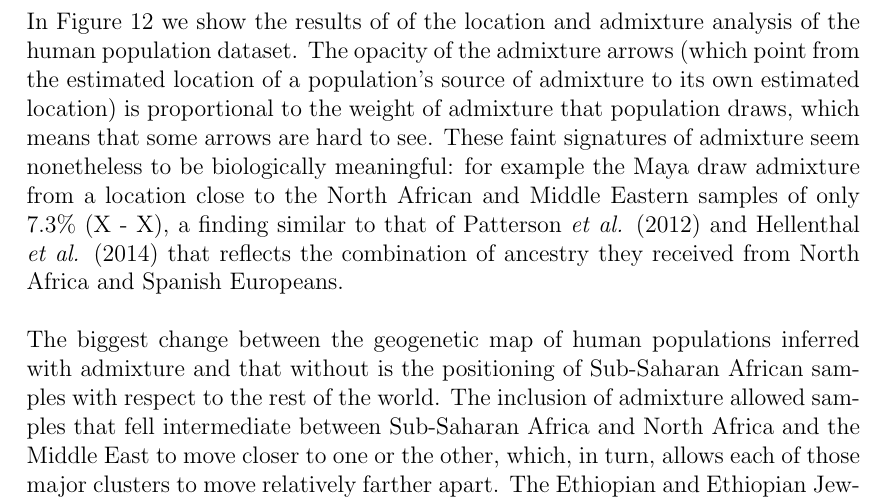
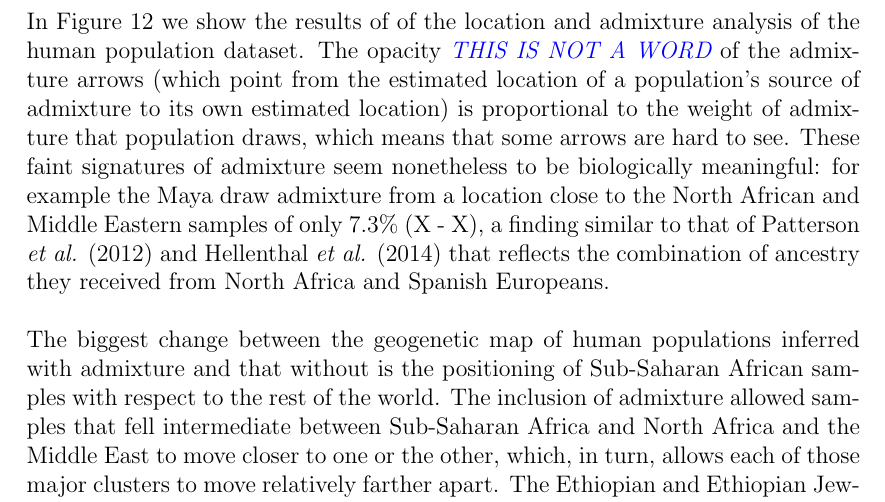
Before and after one commit to gbradburd/spacemix_ms, a LaTeX paper (spacemix.tex): part of page 27 of 50, cut so that both start at the same text. Compiled offline with pdfLaTeX.

Commit message:
minor tweaks

```diff
--- a/spacemix.tex
+++ b/spacemix.tex
@@ -405,7 +405,7 @@ In the SpaceMix analysis of the human genetic data, the scale of inferred inter-
 
 We also see intriguing evidence for potential admixture in the placement of the Chuvash, Uzbekistani, Hazara, and Uygur populations, which choose locations intermediate between Europe and East Asia, as well as in the placement of the Moroccan, Mozabite, and Ethiopian populations, which are choose locations between the western Eurasian cluster and the African cluster.  To investigate possible patterns of admixture further, we ran a SpaceMix analysis in which we estimated the parameters of the spatial covariance matrix along with, for each population, a location, a source of admixture, and the magnitude of that admixture.
 
-In Figure \ref{sfig:globe_ad_maps} we show the results of of the location and admixture analysis of the human population dataset.  The opacity of the admixture arrows (which point from the estimated location of a population's source of admixture to its own estimated location) is proportional to the weight of admixture that population draws, which means that some arrows are hard to see.  These faint signatures of admixture seem nonetheless to be biologically meaningful: for example the Maya draw admixture from a location close to the North African and Middle Eastern samples of only 7.3\% (X - X), a finding similar to that of Patterson \textit{et al.} (2012) and Hellenthal \textit{et al.} (2014) that reflects the combination of ancestry they received from North Africa and Spanish Europeans.
+In Figure \ref{sfig:globe_ad_maps} we show the results of of the location and admixture analysis of the human population dataset.  The opacity \gc{THIS IS NOT A WORD} of the admixture arrows (which point from the estimated location of a population's source of admixture to its own estimated location) is proportional to the weight of admixture that population draws, which means that some arrows are hard to see.  These faint signatures of admixture seem nonetheless to be biologically meaningful: for example the Maya draw admixture from a location close to the North African and Middle Eastern samples of only 7.3\% (X - X), a finding similar to that of Patterson \textit{et al.} (2012) and Hellenthal \textit{et al.} (2014) that reflects the combination of ancestry they received from North Africa and Spanish Europeans.
 
 The biggest change between the geogenetic map of human populations inferred with admixture and that without is the positioning of Sub-Saharan African samples with respect to the rest of the world.  The inclusion of admixture allowed samples that fell intermediate between Sub-Saharan Africa and North Africa and the Middle East to move closer to one or the other, which, in turn, allows each of those major clusters to move relatively farther apart.  The Ethiopian and Ethiopian Jewish samples move to be closer to the Sub-Saharan samples than the North African samples, but draw substantial amounts of admixture ($\sim 40\%$) from close to where the Egyptian sample has positioned itself in the the middle East cluster, as do the the Hadza and the Sandawe.
 
```
Also changed, not shown: 1 other file.
